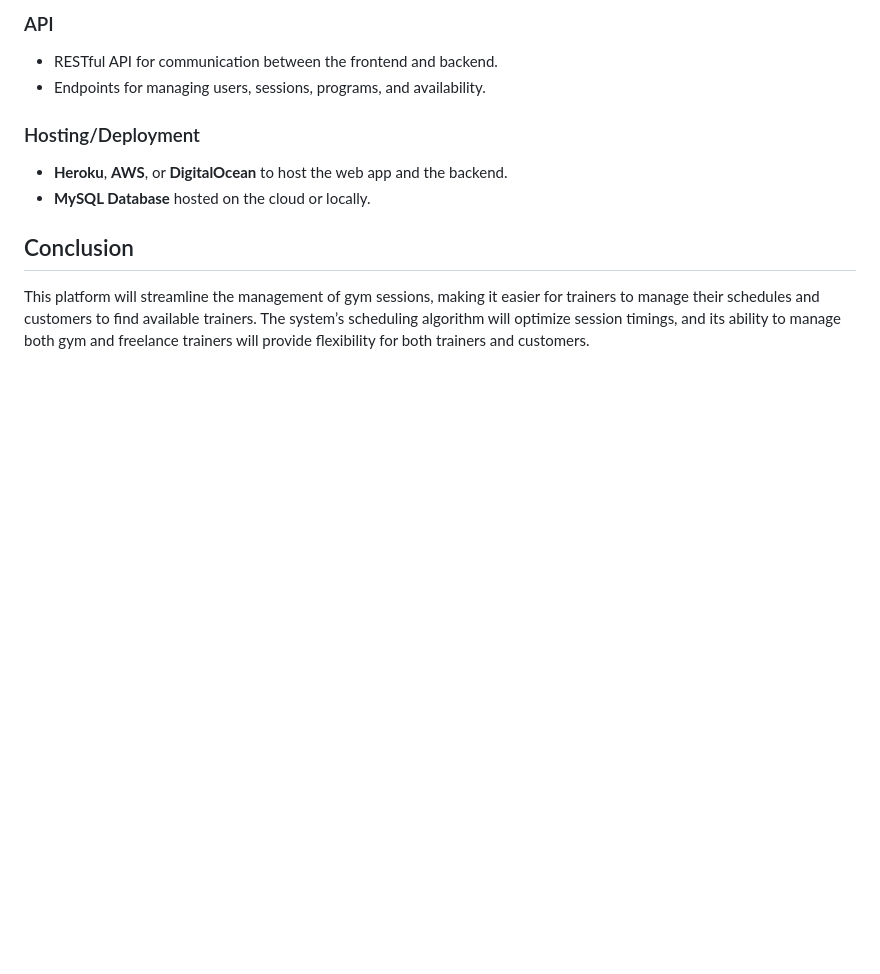
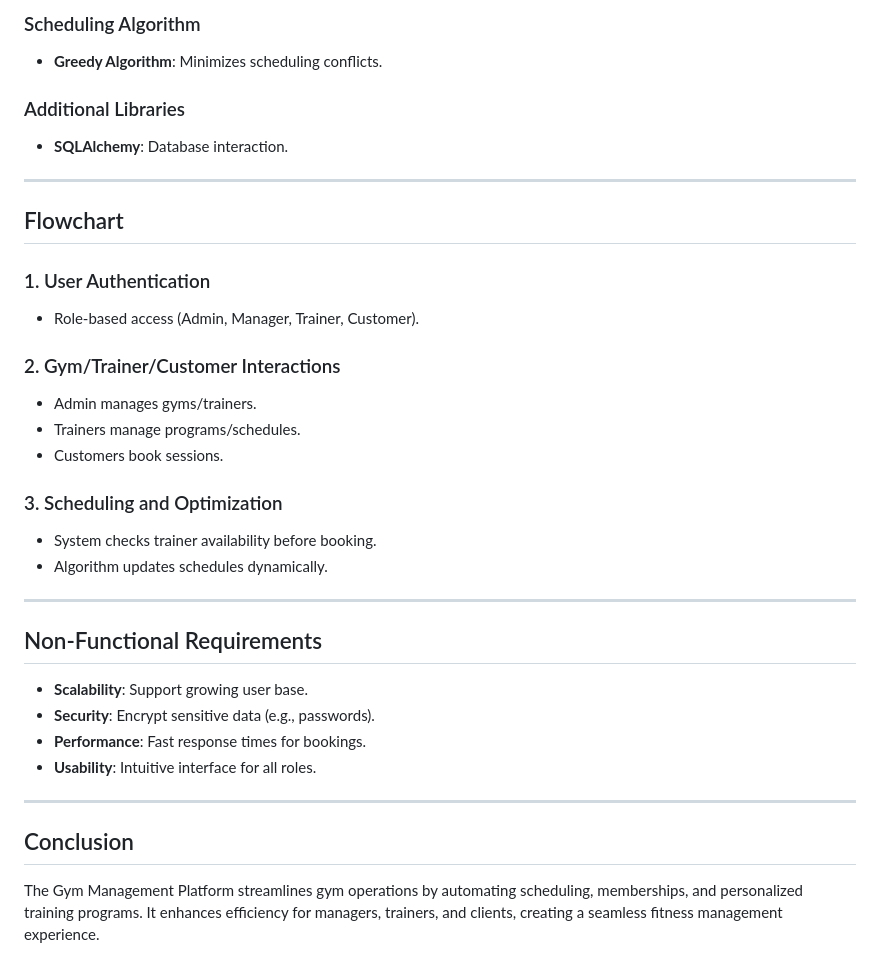
Before and after one commit to omarulb06/Gym_platform, a Markdown page: Readme.md, the part around one of its changes. Rendered like a GitHub page; blank space fills up the shorter version.

```diff
--- a/Readme.md
+++ b/Readme.md
@@ -132,12 +95,35 @@ The web interface will allow customers and trainers to interact with the platfor
 
-### API
-- RESTful API for communication between the frontend and backend.
-- Endpoints for managing users, sessions, programs, and availability.
+### Scheduling Algorithm
+- **Greedy Algorithm**: Minimizes scheduling conflicts.
 
-### Hosting/Deployment
-- **Heroku**, **AWS**, or **DigitalOcean** to host the web app and the backend.
-- **MySQL Database** hosted on the cloud or locally.
+### Additional Libraries
+- **SQLAlchemy**: Database interaction.
+
+---
+
+## Flowchart
+
+### 1. User Authentication
+- Role-based access (Admin, Manager, Trainer, Customer).
+
+### 2. Gym/Trainer/Customer Interactions
+- Admin manages gyms/trainers.
+- Trainers manage programs/schedules.
+- Customers book sessions.
+
+### 3. Scheduling and Optimization
+- System checks trainer availability before booking.
+- Algorithm updates schedules dynamically.
+
+---
+
+## Non-Functional Requirements
+- **Scalability**: Support growing user base.
+- **Security**: Encrypt sensitive data (e.g., passwords).
+- **Performance**: Fast response times for bookings.
+- **Usability**: Intuitive interface for all roles.
+
+---
 
 ## Conclusion
-
-This platform will streamline the management of gym sessions, making it easier for trainers to manage their schedules and customers to find available trainers. The system’s scheduling algorithm will optimize session timings, and its ability to manage both gym and freelance trainers will provide flexibility for both trainers and customers.
+The Gym Management Platform streamlines gym operations by automating scheduling, memberships, and personalized training programs. It enhances efficiency for managers, trainers, and clients, creating a seamless fitness management experience.
```
Also changed, not shown: other parts of Readme.md (+69 -106 lines).
